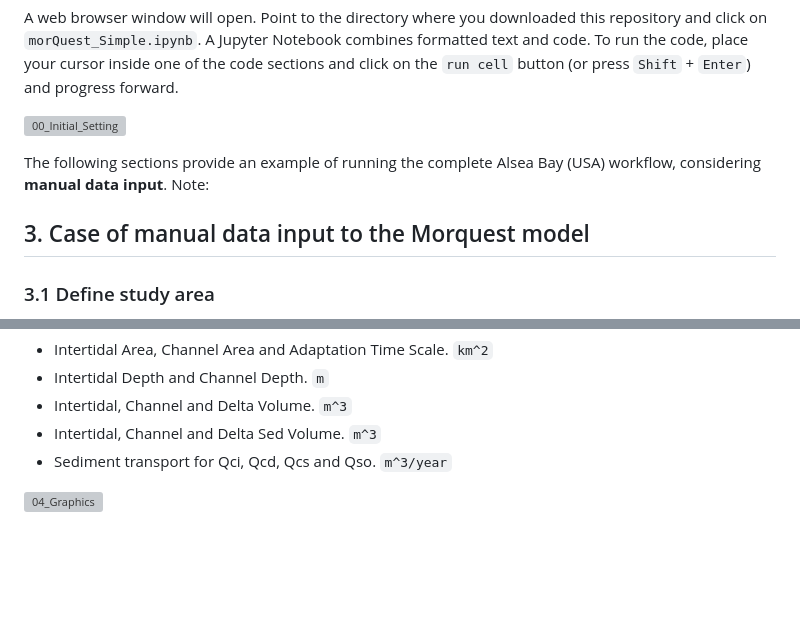
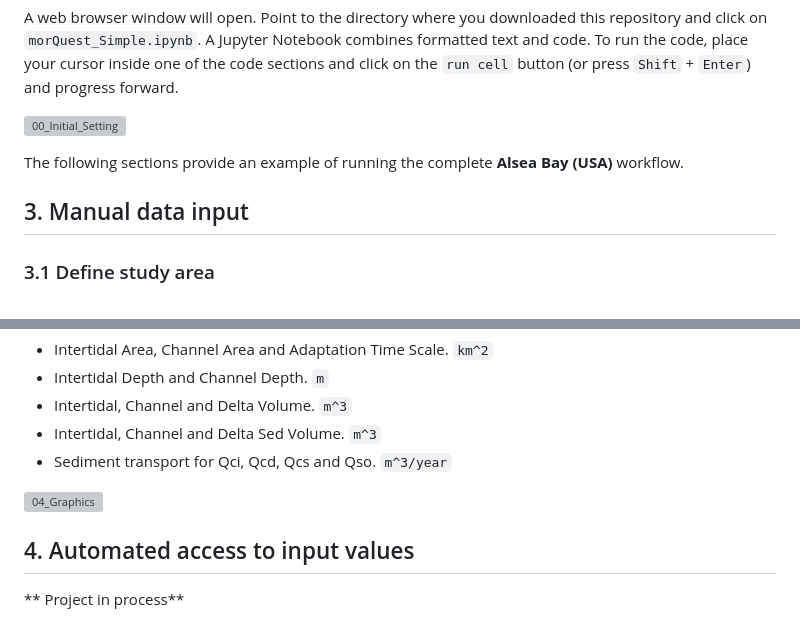
Before and after one commit to mreyesc22/MorQuestCode, a Markdown page: README.md, 2 parts joined by grey strips. Rendered like a GitHub page; blank space fills up the shorter version; grey boxes are pictures that could not be loaded.

```diff
--- a/README.md
+++ b/README.md
@@ -74,9 +74,9 @@ A web browser window will open. Point to the directory where you downloaded this
 
 ![00_Initial_Setting](https://github.com/mreyesc22/MorQuestCode/assets/43484469/715218dd-21e4-45fc-aaea-f6bc3d6a2328)
 
-The following sections provide an example of running the complete Alsea Bay (USA) workflow, considering **manual data input**.
-Note:
-## 3. Case of manual data input to the Morquest model
+The following sections provide an example of running the complete **Alsea Bay (USA)** workflow.
+
+## 3. Manual data input
 ### 3.1  Define study area
 For this example, we will input the **Data Manually**. Therefore, this Jupyter notebook file can be used to conduct the analysis in a general manner.
 
@@ -117,3 +117,6 @@ The results extracted within morQuest enable analysis of how the main elements e
 - Sediment transport for Qci, Qcd, Qcs and Qso. `m^3/year`
 
 ![04_Graphics](https://github.com/mreyesc22/MorQuestCode/assets/43484469/4cee439d-58c8-4b1c-a0e5-cf460eab3c22)
+
+## 4. Automated access to input values
+** Project in process**
```
